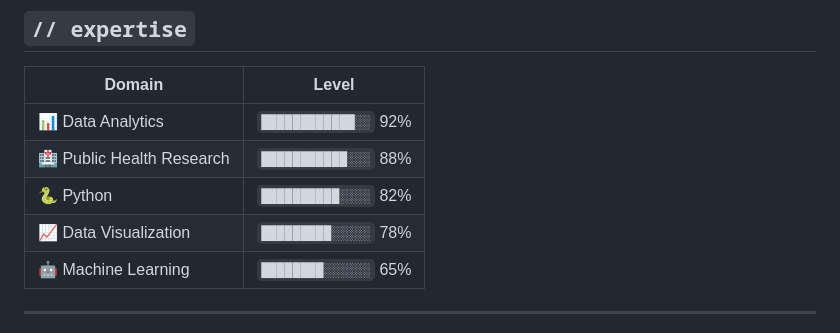
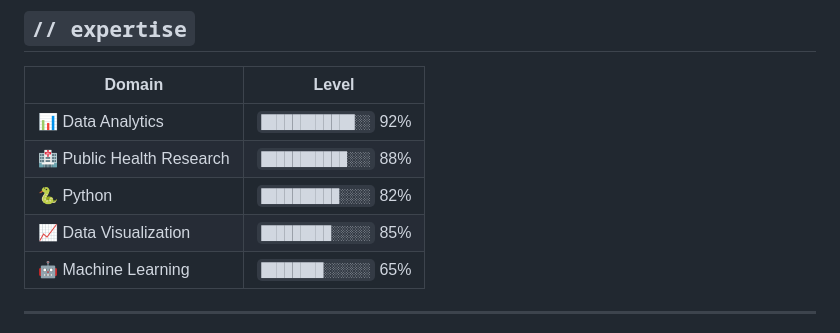
Before and after one commit to MM33NA/meena.github.io, a Markdown page: README.md, the part around the change. Drawn GitHub-style.

Commit message:
Update Data Visualization progress from 78% to 85%

```diff
--- a/README.md
+++ b/README.md
@@ -71,7 +71,7 @@ meena = {
 | 📊 Data Analytics | `████████████░░` 92% |
 | 🏥 Public Health Research | `███████████░░░` 88% |
 | 🐍 Python | `██████████░░░░` 82% |
-| 📈 Data Visualization | `█████████░░░░░` 78% |
+| 📈 Data Visualization | `█████████░░░░░` 85% |
 | 🤖 Machine Learning | `████████░░░░░░` 65% |
 
 ---
```
